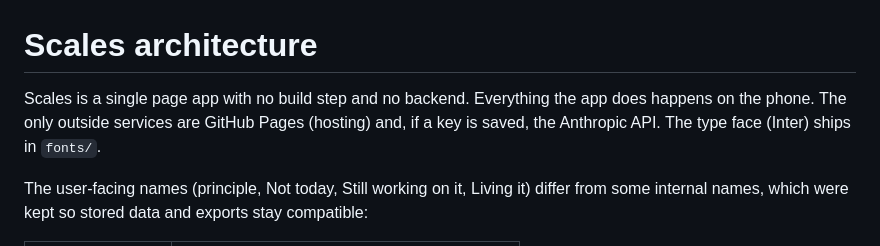
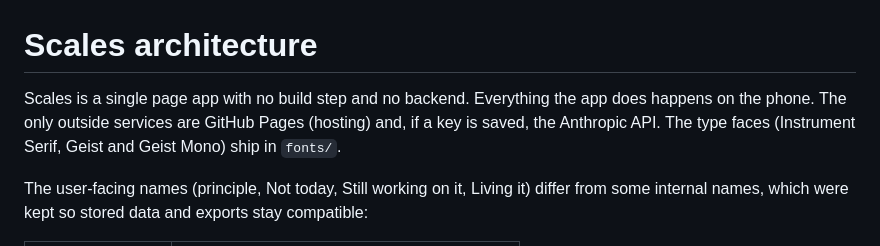
Before and after one commit to grahamdeno/scales, a Markdown page: docs/ARCHITECTURE.md, the part around the change printed below. Rendered like a GitHub page.

```diff
--- a/docs/ARCHITECTURE.md
+++ b/docs/ARCHITECTURE.md
@@ -1,6 +1,6 @@
 # Scales architecture
 
-Scales is a single page app with no build step and no backend. Everything the app does happens on the phone. The only outside services are GitHub Pages (hosting) and, if a key is saved, the Anthropic API. The type face (Inter) ships in `fonts/`.
+Scales is a single page app with no build step and no backend. Everything the app does happens on the phone. The only outside services are GitHub Pages (hosting) and, if a key is saved, the Anthropic API. The type faces (Instrument Serif, Geist and Geist Mono) ship in `fonts/`.
 
 The user-facing names (principle, Not today, Still working on it, Living it) differ from some internal names, which were kept so stored data and exports stay compatible:
 
```
Also changed, not shown: other parts of docs/ARCHITECTURE.md (+4 -4 lines), README.md (+7 -5 lines), docs/deck-linen.png, docs/deck-return.png, docs/ledger.png, 8 other files.
